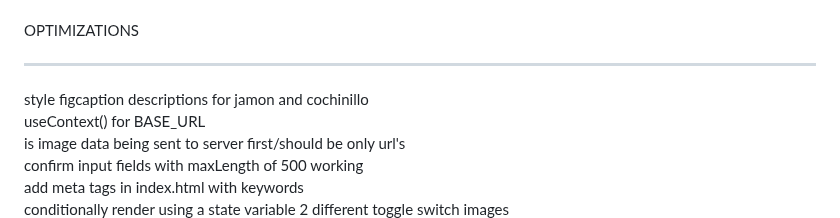
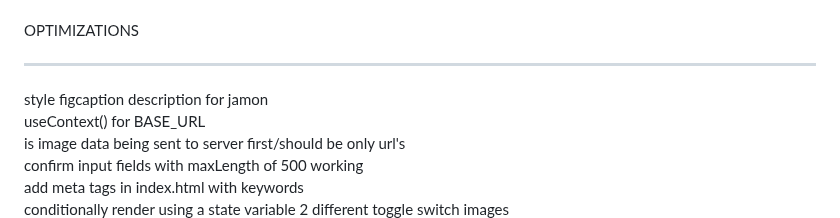
Before and after one commit to DanielAlvarez2/mern-olea, a Markdown page: README.md, the part around the change. Drawn GitHub-style.

```diff
--- a/README.md
+++ b/README.md
@@ -462,7 +462,7 @@ may take 48 hours for "oleademo.com" to work glitch-free
 OPTIMIZATIONS
 *******************************************
 
-style figcaption descriptions for jamon and cochinillo
+style figcaption description for jamon
 useContext() for BASE_URL
 is image data being sent to server first/should be only url's
 confirm input fields with maxLength of 500 working
```
